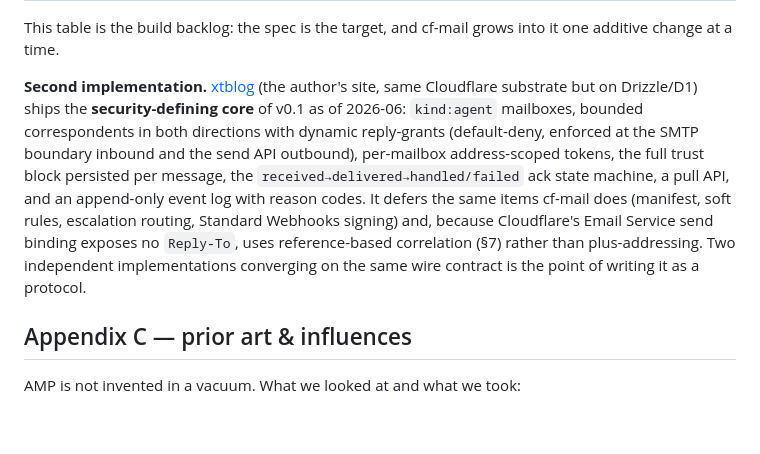
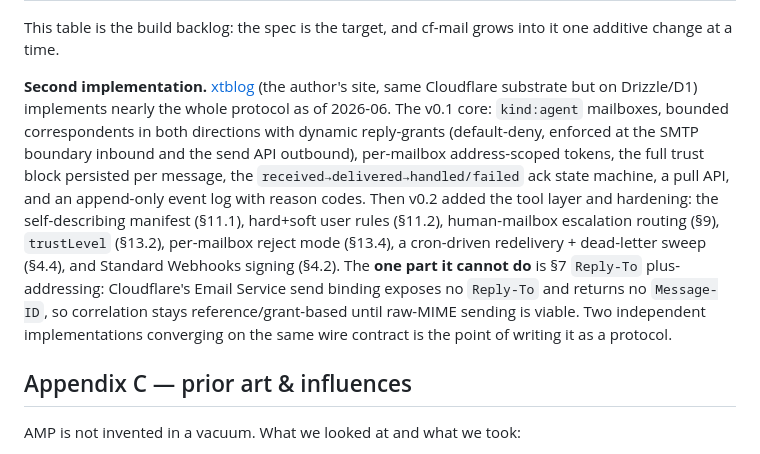
Before and after one commit to Coldplay-now/cf-mail, a Markdown page: docs/AGENT_MAIL_PROTOCOL.md, the part around the change. Drawn GitHub-style; blank space fills up the shorter version.

Commit message:
docs(amp): xtblog now implements v0.2 too (only Reply-To plus stays blocked)
Co-Authored-By: Claude Opus 4.8 (1M context) <noreply@anthropic.com>

```diff
--- a/docs/AGENT_MAIL_PROTOCOL.md
+++ b/docs/AGENT_MAIL_PROTOCOL.md
@@ -348,7 +348,7 @@ Every payload carries `schemaVersion`. Evolution is **additive only** within a m
 
 This table is the build backlog: the spec is the target, and cf-mail grows into it one additive change at a time.
 
-**Second implementation.** [xtblog](https://xtxt.top) (the author's site, same Cloudflare substrate but on Drizzle/D1) ships the **security-defining core** of v0.1 as of 2026-06: `kind:agent` mailboxes, bounded correspondents in both directions with dynamic reply-grants (default-deny, enforced at the SMTP boundary inbound and the send API outbound), per-mailbox address-scoped tokens, the full trust block persisted per message, the `received→delivered→handled/failed` ack state machine, a pull API, and an append-only event log with reason codes. It defers the same items cf-mail does (manifest, soft rules, escalation routing, Standard Webhooks signing) and, because Cloudflare's Email Service send binding exposes no `Reply-To`, uses reference-based correlation (§7) rather than plus-addressing. Two independent implementations converging on the same wire contract is the point of writing it as a protocol.
+**Second implementation.** [xtblog](https://xtxt.top) (the author's site, same Cloudflare substrate but on Drizzle/D1) implements nearly the whole protocol as of 2026-06. The v0.1 core: `kind:agent` mailboxes, bounded correspondents in both directions with dynamic reply-grants (default-deny, enforced at the SMTP boundary inbound and the send API outbound), per-mailbox address-scoped tokens, the full trust block persisted per message, the `received→delivered→handled/failed` ack state machine, a pull API, and an append-only event log with reason codes. Then v0.2 added the tool layer and hardening: the self-describing manifest (§11.1), hard+soft user rules (§11.2), human-mailbox escalation routing (§9), `trustLevel` (§13.2), per-mailbox reject mode (§13.4), a cron-driven redelivery + dead-letter sweep (§4.4), and Standard Webhooks signing (§4.2). The **one part it cannot do** is §7 `Reply-To` plus-addressing: Cloudflare's Email Service send binding exposes no `Reply-To` and returns no `Message-ID`, so correlation stays reference/grant-based until raw-MIME sending is viable. Two independent implementations converging on the same wire contract is the point of writing it as a protocol.
 
 ## Appendix C — prior art & influences
 
```
Also changed, not shown: docs/AGENT_MAIL_PROTOCOL.zh-CN.md (+1 -1 lines).
